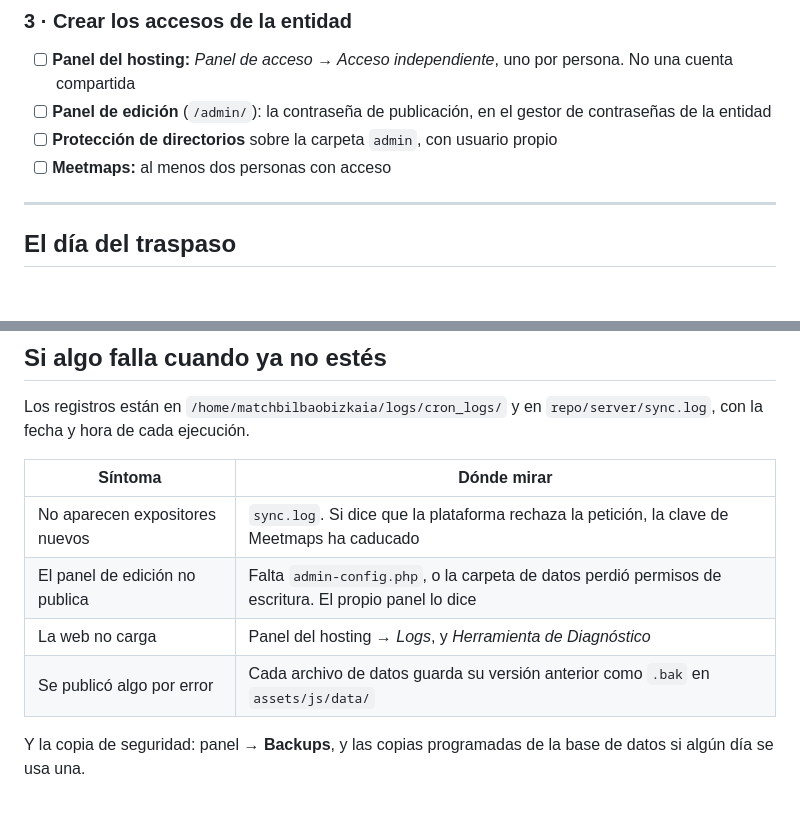
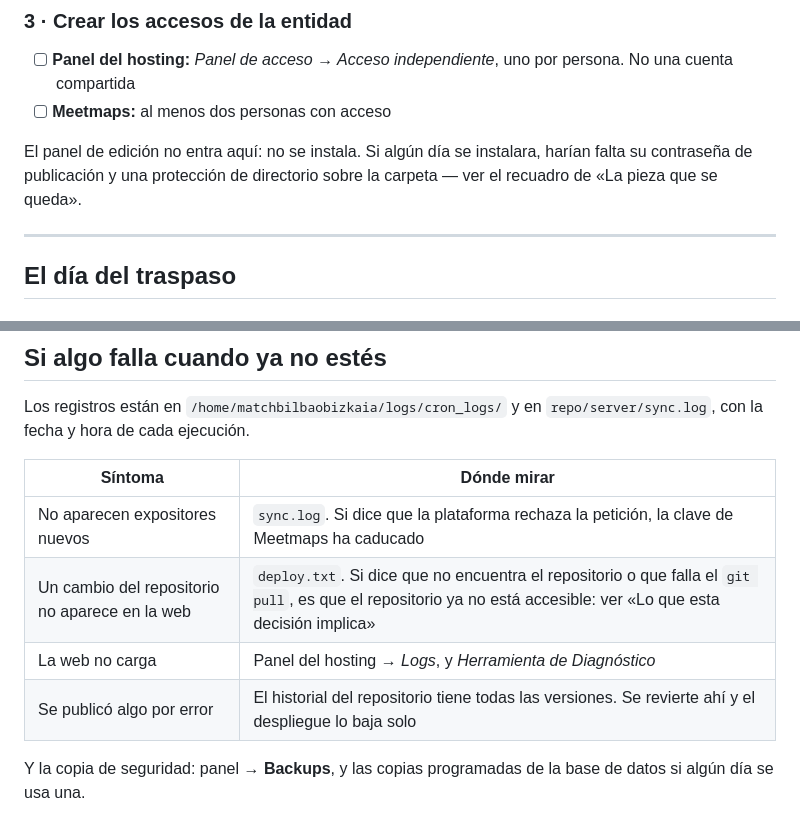
Before and after one commit to aitorberrocal14/bilbao_match_landing, a Markdown page: CIERRE-DEL-TRASPASO.md, 2 parts joined by grey strips. Drawn GitHub-style.

```diff
--- a/CIERRE-DEL-TRASPASO.md
+++ b/CIERRE-DEL-TRASPASO.md
@@ -92,10 +133,11 @@ depende de terceros, así que se empieza por aquí:
 
 - [ ] **Panel del hosting:** *Panel de acceso → Acceso independiente*, uno por
       persona. No una cuenta compartida
-- [ ] **Panel de edición** (`/admin/`): la contraseña de publicación, en el
-      gestor de contraseñas de la entidad
-- [ ] **Protección de directorios** sobre la carpeta `admin`, con usuario propio
 - [ ] **Meetmaps:** al menos dos personas con acceso
+
+El panel de edición no entra aquí: no se instala. Si algún día se instalara,
+harían falta su contraseña de publicación y una protección de directorio sobre
+la carpeta — ver el recuadro de «La pieza que se queda».
 
 ---
 
@@ -180,9 +226,9 @@ Los registros están en `/home/matchbilbaobizkaia/logs/cron_logs/` y en
 | Síntoma | Dónde mirar |
 |---|---|
 | No aparecen expositores nuevos | `sync.log`. Si dice que la plataforma rechaza la petición, la clave de Meetmaps ha caducado |
-| El panel de edición no publica | Falta `admin-config.php`, o la carpeta de datos perdió permisos de escritura. El propio panel lo dice |
+| Un cambio del repositorio no aparece en la web | `deploy.txt`. Si dice que no encuentra el repositorio o que falla el `git pull`, es que el repositorio ya no está accesible: ver «Lo que esta decisión implica» |
 | La web no carga | Panel del hosting → *Logs*, y *Herramienta de Diagnóstico* |
-| Se publicó algo por error | Cada archivo de datos guarda su versión anterior como `.bak` en `assets/js/data/` |
+| Se publicó algo por error | El historial del repositorio tiene todas las versiones. Se revierte ahí y el despliegue lo baja solo |
 
 Y la copia de seguridad: panel → **Backups**, y las copias programadas de la
 base de datos si algún día se usa una.
```
Also changed, not shown: other parts of CIERRE-DEL-TRASPASO.md (+99 -54 lines).
